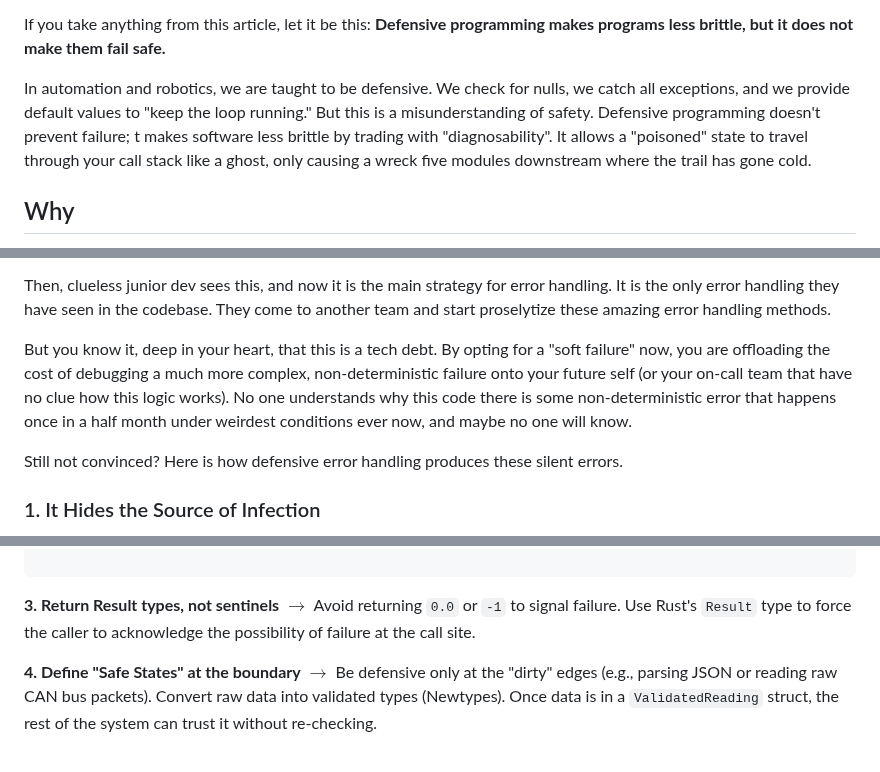
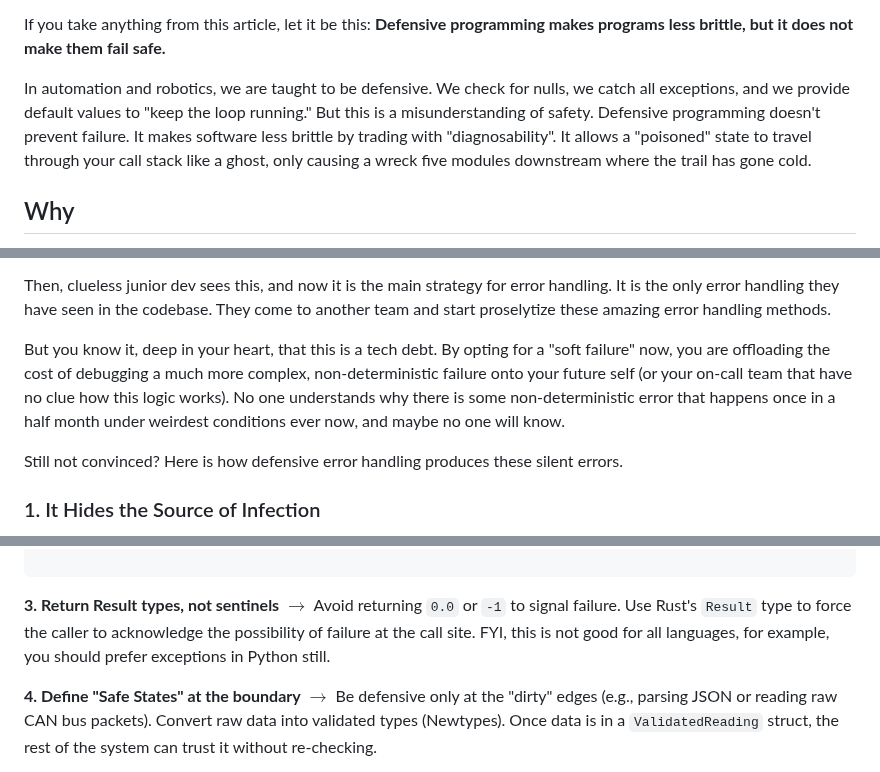
Before and after one commit to bexultan-rakhim/toolbox, a Markdown page: design/FailFast.md, 3 parts joined by grey strips. Drawn GitHub-style.

Commit message:
fix: minor mistakes

````diff
--- a/design/FailFast.md
+++ b/design/FailFast.md
@@ -8,7 +8,7 @@ This is an article on why "defensive programming" - the practice of adding guard
 
 If you take anything from this article, let it be this: **Defensive programming makes programs less brittle, but it does not make them fail safe.**
 
-In automation and robotics, we are taught to be defensive. We check for nulls, we catch all exceptions, and we provide default values to "keep the loop running." But this is a misunderstanding of safety. Defensive programming doesn't prevent failure; t makes software less brittle by trading with "diagnosability". It allows a "poisoned" state to travel through your call stack like a ghost, only causing a wreck five modules downstream where the trail has gone cold.
+In automation and robotics, we are taught to be defensive. We check for nulls, we catch all exceptions, and we provide default values to "keep the loop running." But this is a misunderstanding of safety. Defensive programming doesn't prevent failure. It makes software less brittle by trading with "diagnosability". It allows a "poisoned" state to travel through your call stack like a ghost, only causing a wreck five modules downstream where the trail has gone cold.
 
 Why
 ---
@@ -19,7 +19,7 @@ Here is why people write defensive programming: **It is a technical debt for fai
 
 Then, clueless junior dev sees this, and now it is the main strategy for error handling. It is the only error handling they have seen in the codebase. They come to another team and start proselytize these amazing error handling methods.
 
-But you know it, deep in your heart, that this is a tech debt. By opting for a "soft failure" now, you are offloading the cost of debugging a much more complex, non-deterministic failure onto your future self (or your on-call team that have no clue how this logic works). No one understands why this code there is some non-deterministic error that happens once in a half month under weirdest conditions ever now, and maybe no one will know.
+But you know it, deep in your heart, that this is a tech debt. By opting for a "soft failure" now, you are offloading the cost of debugging a much more complex, non-deterministic failure onto your future self (or your on-call team that have no clue how this logic works). No one understands why there is some non-deterministic error that happens once in a half month under weirdest conditions ever now, and maybe no one will know.
 
 Still not convinced? Here is how defensive error handling produces these silent errors.
 
@@ -128,7 +128,7 @@ void main_loop() {
 
 ```
 
-**3\. Return Result types, not sentinels** $\rightarrow$ Avoid returning `0.0` or `-1` to signal failure. Use Rust's `Result` type to force the caller to acknowledge the possibility of failure at the call site.
+**3\. Return Result types, not sentinels** $\rightarrow$ Avoid returning `0.0` or `-1` to signal failure. Use Rust's `Result` type to force the caller to acknowledge the possibility of failure at the call site. FYI, this is not good for all languages, for example, you should prefer exceptions in Python still.
 
 **4\. Define "Safe States" at the boundary** $\rightarrow$ Be defensive only at the "dirty" edges (e.g., parsing JSON or reading raw CAN bus packets). Convert raw data into validated types (Newtypes). Once data is in a `ValidatedReading` struct, the rest of the system can trust it without re-checking.
 
````
Also changed, not shown: other parts of design/FailFast.md (+1 -1 lines).
